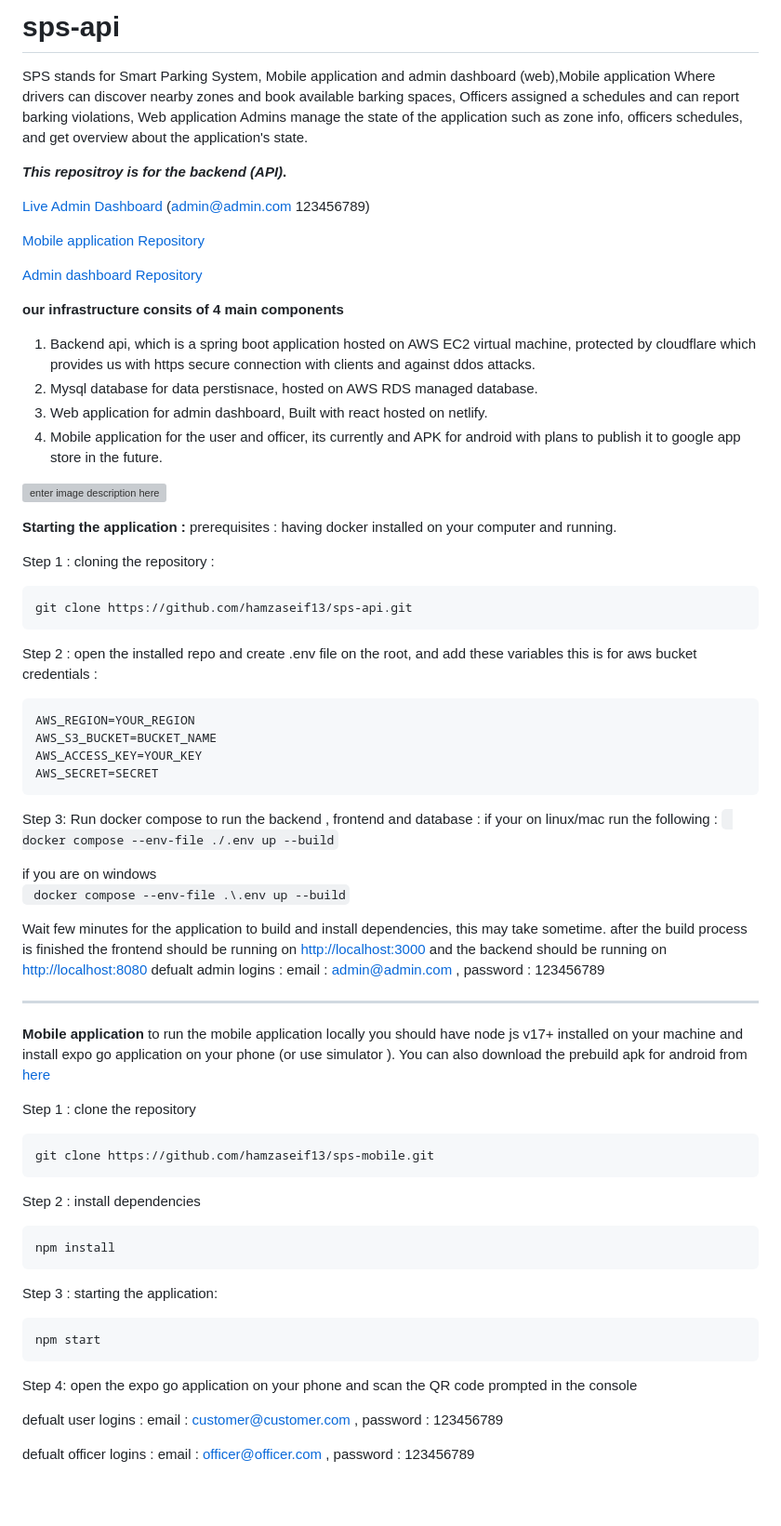
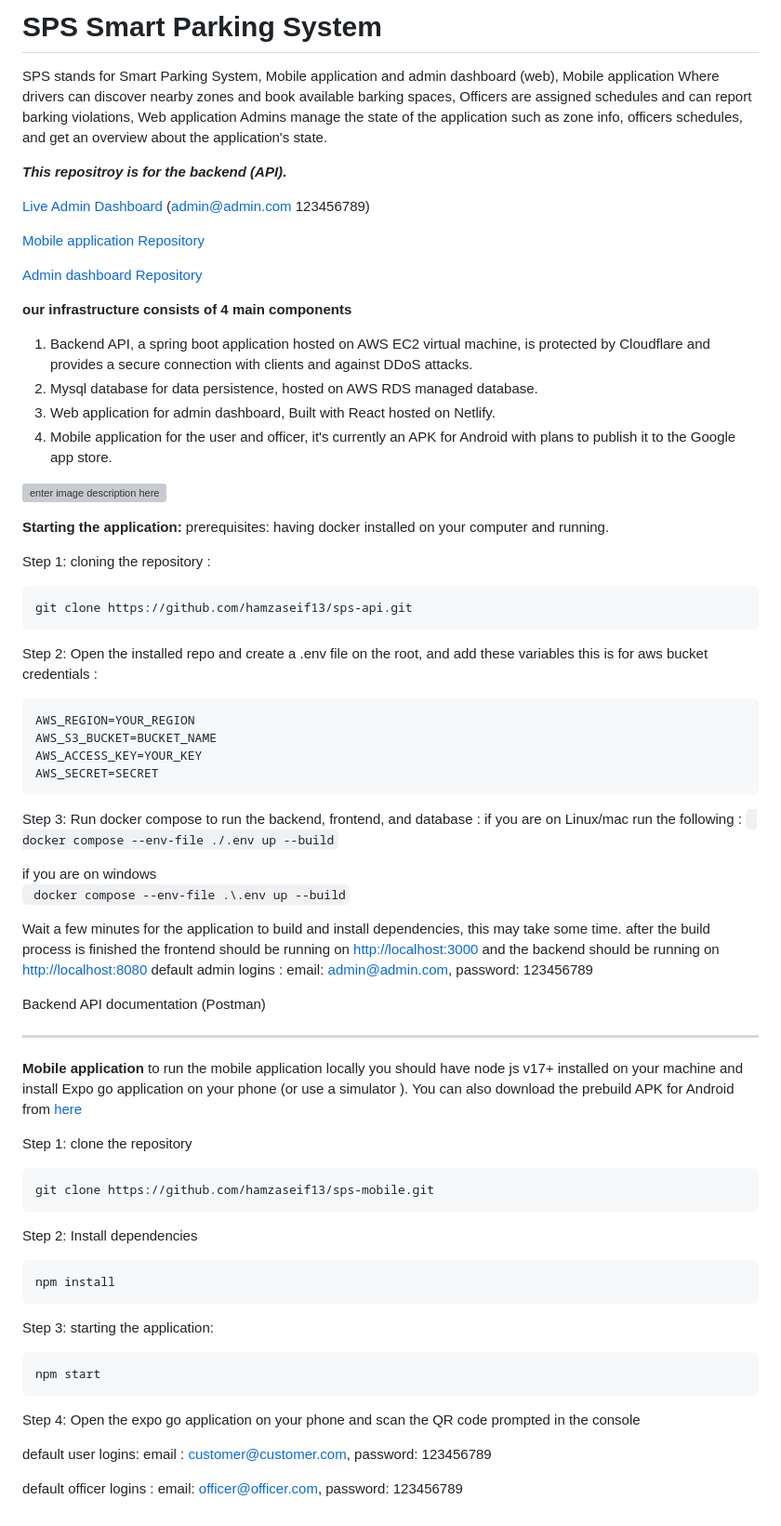
Before and after one commit to hamzaseif13/sps-api, a Markdown page: README.md, the part around the change. Shown at 93% size. Rendered like a GitHub page; blank space fills up the shorter version; grey boxes are pictures that could not be loaded.

```diff
--- a/README.md
+++ b/README.md
@@ -1,7 +1,7 @@
 
-# sps-api
+# SPS Smart Parking System
 
-SPS stands for Smart Parking System, Mobile application and admin dashboard (web),Mobile application Where drivers can discover nearby zones and book available barking spaces, Officers assigned a schedules and can report barking violations, Web application Admins manage the state of the application such as zone info, officers schedules, and get overview about the application's state.
+SPS stands for Smart Parking System, Mobile application and admin dashboard (web), Mobile application Where drivers can discover nearby zones and book available barking spaces, Officers are assigned schedules and can report barking violations, Web application Admins manage the state of the application such as zone info, officers schedules, and get an overview about the application's state.
 
 <strong style="text-decoration:underline;">*This repositroy is for the backend (API)*.</strong>
 
@@ -11,22 +11,22 @@ SPS stands for Smart Parking System, Mobile application and admin dashboard (web
 
   [Admin dashboard Repository](https://github.com/hamzaseif13/sps-admin)
 
-**our infrastructure consits of 4 main components**
- 1. Backend api, which is a spring boot application hosted on AWS EC2 virtual machine, protected by cloudflare which provides us with https secure connection with clients and against ddos attacks.
- 2. Mysql database for data perstisnace, hosted on AWS RDS managed database.
- 3. Web application for admin dashboard, Built with react hosted on netlify.
- 4. Mobile application for the user and officer, its currently and APK for android with plans to publish it to google app store in the future.
+**our infrastructure consists of 4 main components**
+ 1. Backend API, a spring boot application hosted on AWS EC2 virtual machine, is protected by Cloudflare and provides a secure connection with clients and against DDoS attacks.
+ 2. Mysql database for data persistence, hosted on AWS RDS managed database.
+ 3. Web application for admin dashboard, Built with React hosted on Netlify.
+ 4. Mobile application for the user and officer, it's currently an APK for Android with plans to publish it to the Google app store.
 
 ![enter image description here](https://sps-violations.s3.eu-west-3.amazonaws.com/Screenshot%202023-06-14%20211414.png)
 
-**Starting the application :**
-prerequisites : having docker installed on your computer and running.
+**Starting the application:**
+prerequisites: having docker installed on your computer and running.
 
-Step 1 : cloning the repository :
+Step 1: cloning the repository :
 
     git clone https://github.com/hamzaseif13/sps-api.git
 
-  Step 2 : open the installed repo and  create .env file on the root, and add these variables this is for aws bucket credentials :
+  Step 2: Open the installed repo and  create a .env file on the root, and add these variables this is for aws bucket credentials :
 
 
 
@@ -36,34 +36,36 @@ Step 1 : cloning the repository :
     AWS_ACCESS_KEY=YOUR_KEY
     AWS_SECRET=SECRET
 
-   Step 3: Run docker compose to run the backend , frontend and database :
-   if your on linux/mac run the following :
+   Step 3: Run docker compose to run the backend, frontend, and database :
+   if you are on Linux/mac run the following :
   ` docker compose --env-file ./.env up --build`
 
   if you are on windows
 ` docker compose --env-file .\.env up --build`
 
-Wait few minutes for the application to build and install dependencies, this may take sometime.
+Wait a few minutes for the application to build and install dependencies, this may take some time.
 after the build process is finished the frontend should be running on [http://localhost:3000](http://localhost:3000) and the backend should be running on [http://localhost:8080](http://localhost:8080)
-defualt admin logins : email : admin@admin.com    ,        password : 123456789
+default admin logins : email: admin@admin.com,        password: 123456789
+
+Backend API documentation (Postman)
 
 <hr/>
 
 **Mobile application**
-to run the mobile application locally you should have node js v17+ installed on your machine and install expo go application on your phone (or use simulator ).
-You can also download the prebuild apk for android from [here](https://expo.dev/accounts/hamzaseif/projects/sps-mobile/builds/e4ec5850-c6ab-48af-a9cc-8d593ad0d77f)
+to run the mobile application locally you should have node js v17+ installed on your machine and install Expo go application on your phone (or use a simulator ).
+You can also download the prebuild APK for Android from [here](https://expo.dev/accounts/hamzaseif/projects/sps-mobile/builds/e4ec5850-c6ab-48af-a9cc-8d593ad0d77f)
 
-Step 1 : clone the repository
+Step 1: clone the repository
 
     git clone https://github.com/hamzaseif13/sps-mobile.git
-Step 2 : install dependencies
+Step 2: Install dependencies
 
     npm install
-Step 3 : starting the application:
+Step 3: starting the application:
 
     npm start
- Step 4: open the expo go application on your phone and scan the QR code prompted in the console
+ Step 4: Open the expo go application on your phone and scan the QR code prompted in the console
 
- defualt user logins : email : customer@customer.com    ,        password : 123456789
+ default user logins: email : customer@customer.com,        password: 123456789
 
-  defualt officer logins : email : officer@officer.com    ,        password : 123456789
+  default officer logins : email: officer@officer.com,        password: 123456789
```
